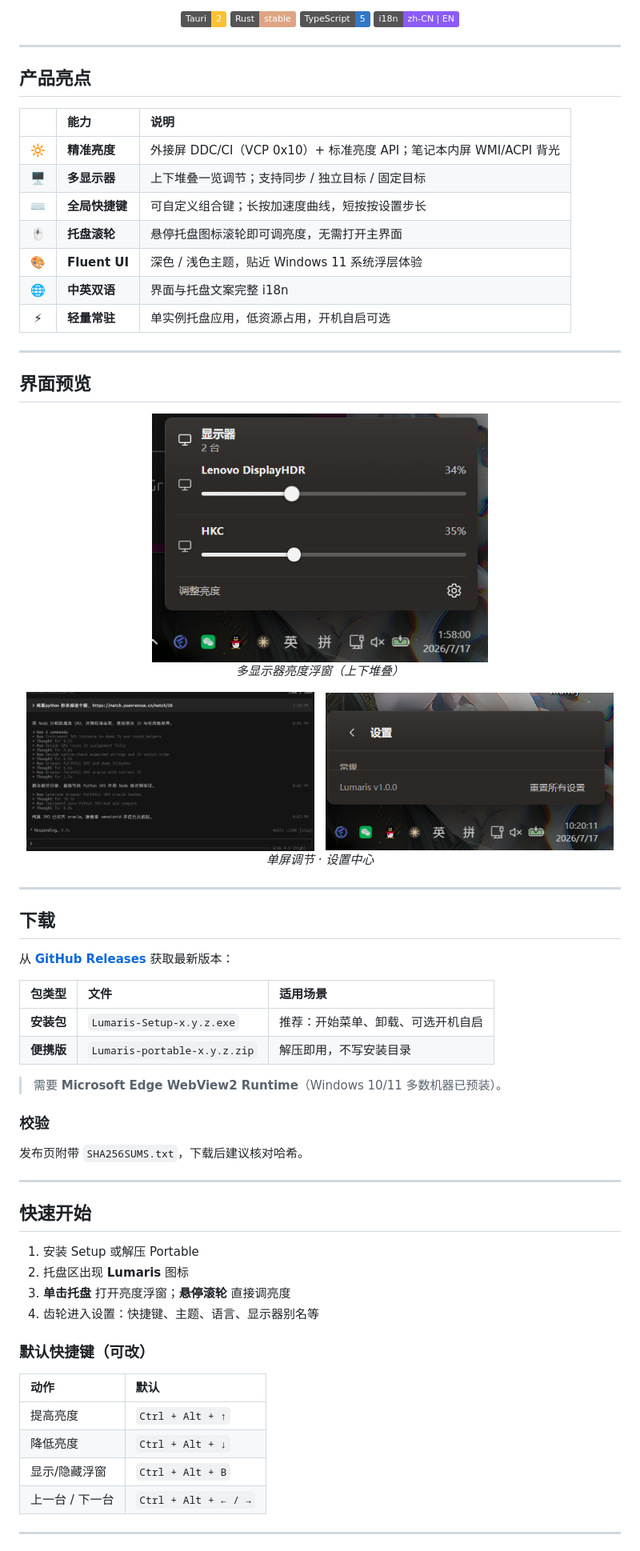
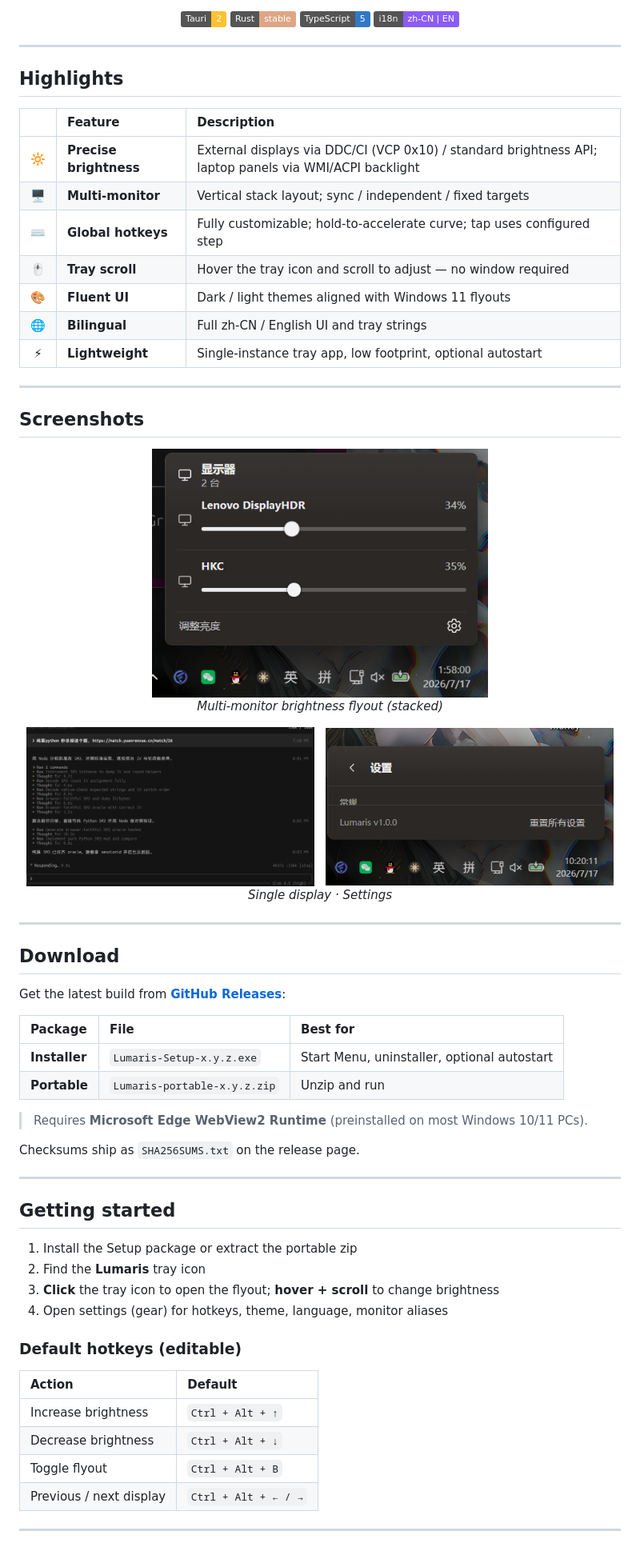
Before and after one commit to Elnyxn/Lumaris, a Markdown page: README.md, the part around one of its changes. Shown at 80% size. Drawn GitHub-style; badges without logos.

```diff
--- a/README.md
+++ b/README.md
@@ -25,25 +31,25 @@
 
 ---
 
-## 产品亮点
+## Highlights
 
-| | 能力 | 说明 |
+| | Feature | Description |
 |:---:|:---|:---|
-| 🔆 | **精准亮度** | 外接屏 DDC/CI（VCP 0x10）+ 标准亮度 API；笔记本内屏 WMI/ACPI 背光 |
-| 🖥️ | **多显示器** | 上下堆叠一览调节；支持同步 / 独立目标 / 固定目标 |
-| ⌨️ | **全局快捷键** | 可自定义组合键；长按加速度曲线，短按按设置步长 |
-| 🖱️ | **托盘滚轮** | 悬停托盘图标滚轮即可调亮度，无需打开主界面 |
-| 🎨 | **Fluent UI** | 深色 / 浅色主题，贴近 Windows 11 系统浮层体验 |
-| 🌐 | **中英双语** | 界面与托盘文案完整 i18n |
-| ⚡ | **轻量常驻** | 单实例托盘应用，低资源占用，开机自启可选 |
+| 🔆 | **Precise brightness** | External displays via DDC/CI (VCP 0x10) / standard brightness API; laptop panels via WMI/ACPI backlight |
+| 🖥️ | **Multi-monitor** | Vertical stack layout; sync / independent / fixed targets |
+| ⌨️ | **Global hotkeys** | Fully customizable; hold-to-accelerate curve; tap uses configured step |
+| 🖱️ | **Tray scroll** | Hover the tray icon and scroll to adjust — no window required |
+| 🎨 | **Fluent UI** | Dark / light themes aligned with Windows 11 flyouts |
+| 🌐 | **Bilingual** | Full zh-CN / English UI and tray strings |
+| ⚡ | **Lightweight** | Single-instance tray app, low footprint, optional autostart |
 
 ---
 
-## 界面预览
+## Screenshots
 
 <p align="center">
-  <img src="docs/assets/screenshot-dual.png" width="420" alt="多显示器浮窗" /><br/>
-  <em>多显示器亮度浮窗（上下堆叠）</em>
+  <img src="docs/assets/screenshot-dual.png" width="420" alt="Multi-monitor flyout" /><br/>
+  <em>Multi-monitor brightness flyout (stacked)</em>
 </p>
 
 <p align="center">
@@ -51,42 +57,40 @@
   &nbsp;
-  <img src="docs/assets/screenshot-settings.png" width="360" alt="设置页" /><br/>
-  <em>单屏调节 · 设置中心</em>
+  <img src="docs/assets/screenshot-settings.png" width="360" alt="Settings" /><br/>
+  <em>Single display · Settings</em>
 </p>
 
 ---
 
-## 下载
+## Download
 
-从 [**GitHub Releases**](https://github.com/Elnyxn/Lumaris/releases) 获取最新版本：
+Get the latest build from [**GitHub Releases**](https://github.com/Elnyxn/Lumaris/releases):
 
-| 包类型 | 文件 | 适用场景 |
+| Package | File | Best for |
 |:---|:---|:---|
-| **安装包** | `Lumaris-Setup-x.y.z.exe` | 推荐：开始菜单、卸载、可选开机自启 |
-| **便携版** | `Lumaris-portable-x.y.z.zip` | 解压即用，不写安装目录 |
+| **Installer** | `Lumaris-Setup-x.y.z.exe` | Start Menu, uninstaller, optional autostart |
+| **Portable** | `Lumaris-portable-x.y.z.zip` | Unzip and run |
 
-> 需要 **Microsoft Edge WebView2 Runtime**（Windows 10/11 多数机器已预装）。
+> Requires **Microsoft Edge WebView2 Runtime** (preinstalled on most Windows 10/11 PCs).
 
-### 校验
-
-发布页附带 `SHA256SUMS.txt`，下载后建议核对哈希。
+Checksums ship as `SHA256SUMS.txt` on the release page.
 
 ---
 
-## 快速开始
+## Getting started
 
-1. 安装 Setup 或解压 Portable
-2. 托盘区出现 **Lumaris** 图标
-3. **单击托盘** 打开亮度浮窗；**悬停滚轮** 直接调亮度
-4. 齿轮进入设置：快捷键、主题、语言、显示器别名等
+1. Install the Setup package or extract the portable zip
+2. Find the **Lumaris** tray icon
+3. **Click** the tray icon to open the flyout; **hover + scroll** to change brightness
+4. Open settings (gear) for hotkeys, theme, language, monitor aliases
 
-### 默认快捷键（可改）
+### Default hotkeys (editable)
 
-| 动作 | 默认 |
+| Action | Default |
 |:---|:---|
-| 提高亮度 | `Ctrl + Alt + ↑` |
-| 降低亮度 | `Ctrl + Alt + ↓` |
-| 显示/隐藏浮窗 | `Ctrl + Alt + B` |
-| 上一台 / 下一台 | `Ctrl + Alt + ← / →` |
+| Increase brightness | `Ctrl + Alt + ↑` |
+| Decrease brightness | `Ctrl + Alt + ↓` |
+| Toggle flyout | `Ctrl + Alt + B` |
+| Previous / next display | `Ctrl + Alt + ← / →` |
 
 ---
 
```
Also changed, not shown: other parts of README.md (+57 -52 lines), README.zh-CN.md (added, +207 -0 lines).
